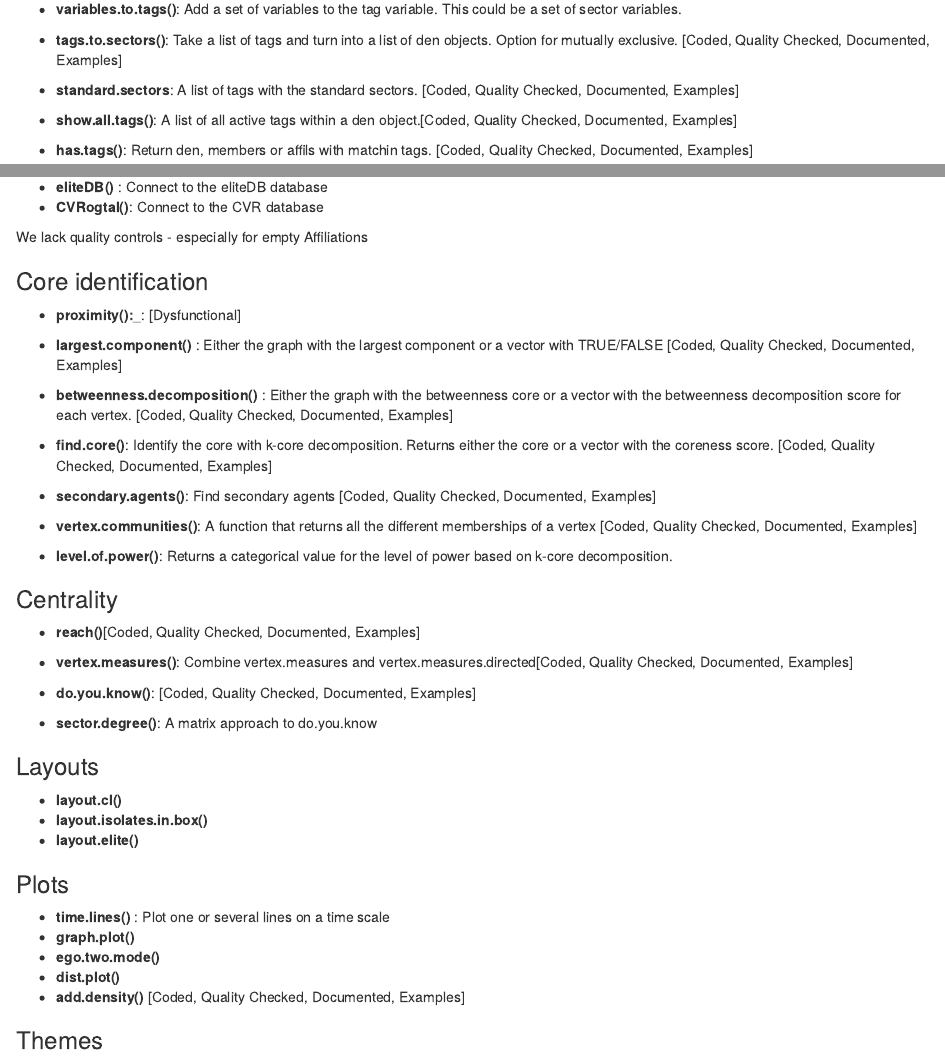
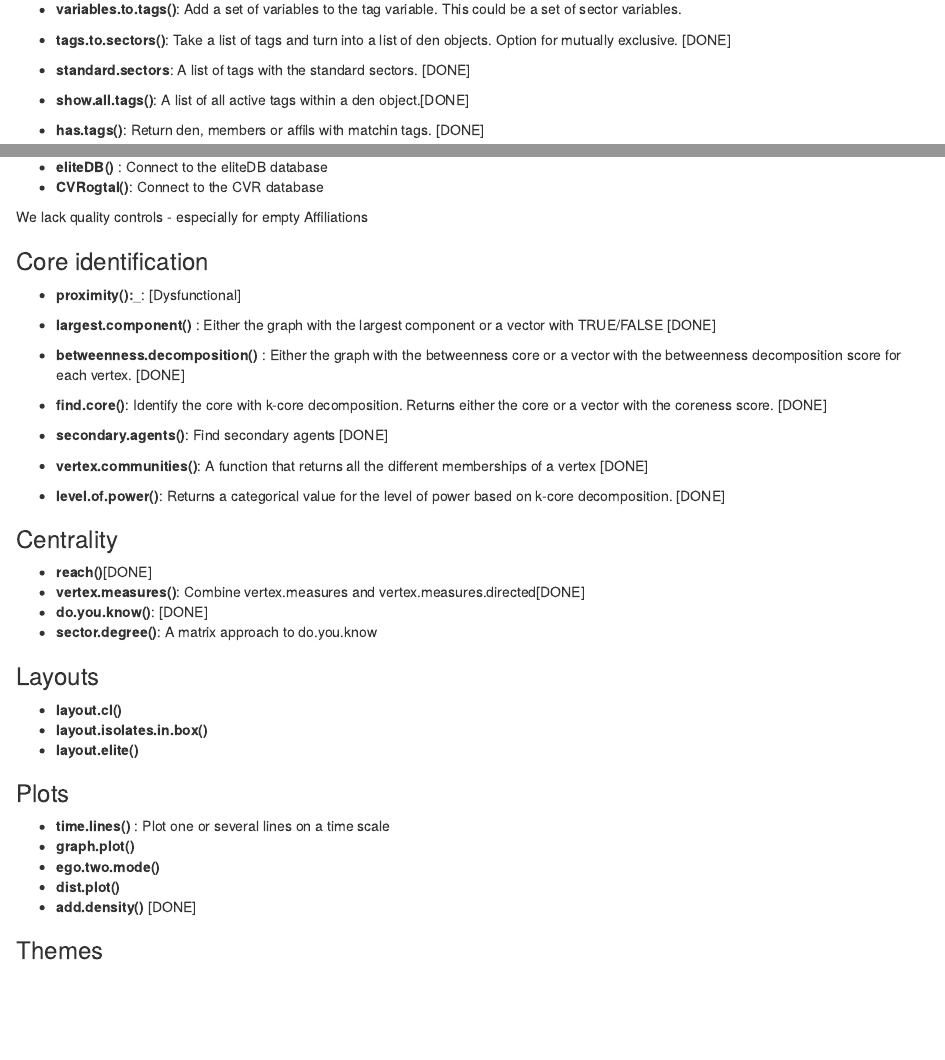
Before and after one commit to antongrau/eliter, an R Markdown document (dev/developmentplan.Rmd): the page in a window 1100 px wide, from 1570 px down, and a second part further down, joined at a grey line. Rendered offline with R 4.5, knitr and Pandoc, with nearby package versions.

Commit message:
levels of power

```diff
--- a/dev/developmentplan.Rmd
+++ b/dev/developmentplan.Rmd
@@ -69,10 +69,10 @@ For exports we rely on svglite and cairo. This might give some issues on Windows
 ### Tags and sectors
 * __variables.to.tags()__: Add a set of variables to the tag variable. This could be a set of sector variables.
 
-* __tags.to.sectors()__: Take a list of tags and turn into a list of den objects. Option for mutually exclusive. [Coded, Quality Checked, Documented, Examples]
-* __standard.sectors__: A list of tags with the standard sectors. [Coded, Quality Checked, Documented, Examples]
-* __show.all.tags()__: A list of all active tags within a den object.[Coded, Quality Checked, Documented, Examples]
-* __has.tags()__: Return den, members or affils with matchin tags. [Coded, Quality Checked, Documented, Examples]
+* __tags.to.sectors()__: Take a list of tags and turn into a list of den objects. Option for mutually exclusive. [DONE]
+* __standard.sectors__: A list of tags with the standard sectors. [DONE]
+* __show.all.tags()__: A list of all active tags within a den object.[DONE]
+* __has.tags()__: Return den, members or affils with matchin tags. [DONE]
 * __sectors.to.role()__: Check if a person has a specific role within a given sector.
 
 ### Search
@@ -97,18 +97,17 @@ We lack quality controls - especially for empty Affiliations
 ### Core identification
 * __proximity():___:  [Dysfunctional]
 
-* __largest.component()__ : Either the graph with the largest component or a vector with TRUE/FALSE [Coded, Quality Checked, Documented, Examples]
-* __betweenness.decomposition()__ : Either the graph with the betweenness core or a vector with the betweenness decomposition score for each vertex. [Coded, Quality Checked, Documented, Examples]
-* __find.core()__: Identify the core with k-core decomposition. Returns either the core or a vector with the coreness score. [Coded, Quality Checked, Documented, Examples]
-* __secondary.agents()__: Find secondary agents [Coded, Quality Checked, Documented, Examples]
-* __vertex.communities()__: A function that returns all the different memberships of a vertex [Coded, Quality Checked, Documented, Examples]
-* __level.of.power()__: Returns a categorical value for the level of power based on k-core decomposition.
+* __largest.component()__ : Either the graph with the largest component or a vector with TRUE/FALSE [DONE]
+* __betweenness.decomposition()__ : Either the graph with the betweenness core or a vector with the betweenness decomposition score for each vertex. [DONE]
+* __find.core()__: Identify the core with k-core decomposition. Returns either the core or a vector with the coreness score. [DONE]
+* __secondary.agents()__: Find secondary agents [DONE]
+* __vertex.communities()__: A function that returns all the different memberships of a vertex [DONE]
+* __level.of.power()__: Returns a categorical value for the level of power based on k-core decomposition. [DONE]
 
 ### Centrality
-* __reach()__[Coded, Quality Checked, Documented, Examples]
-* __vertex.measures()__: Combine vertex.measures and vertex.measures.directed[Coded, Quality Checked, Documented, Examples]
-* __do.you.know()__: [Coded, Quality Checked, Documented, Examples]
-
+* __reach()__[DONE]
+* __vertex.measures()__: Combine vertex.measures and vertex.measures.directed[DONE]
+* __do.you.know()__: [DONE]
 * __sector.degree()__: A matrix approach to do.you.know
 
 
@@ -122,7 +121,7 @@ We lack quality controls - especially for empty Affiliations
 * __graph.plot()__
 * __ego.two.mode()__
 * __dist.plot()__
-* __add.density()__ [Coded, Quality Checked, Documented, Examples]
+* __add.density()__ [DONE]
 
 ### Themes
 * __standard.theme()__
```
Also changed, not shown: R/core identification.R (+8 -2 lines).
